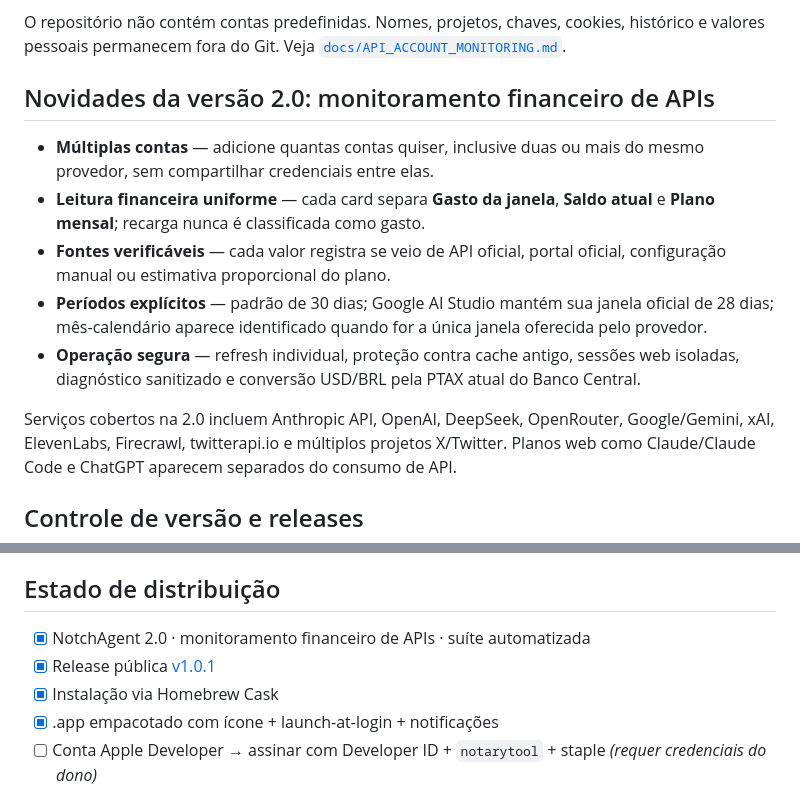
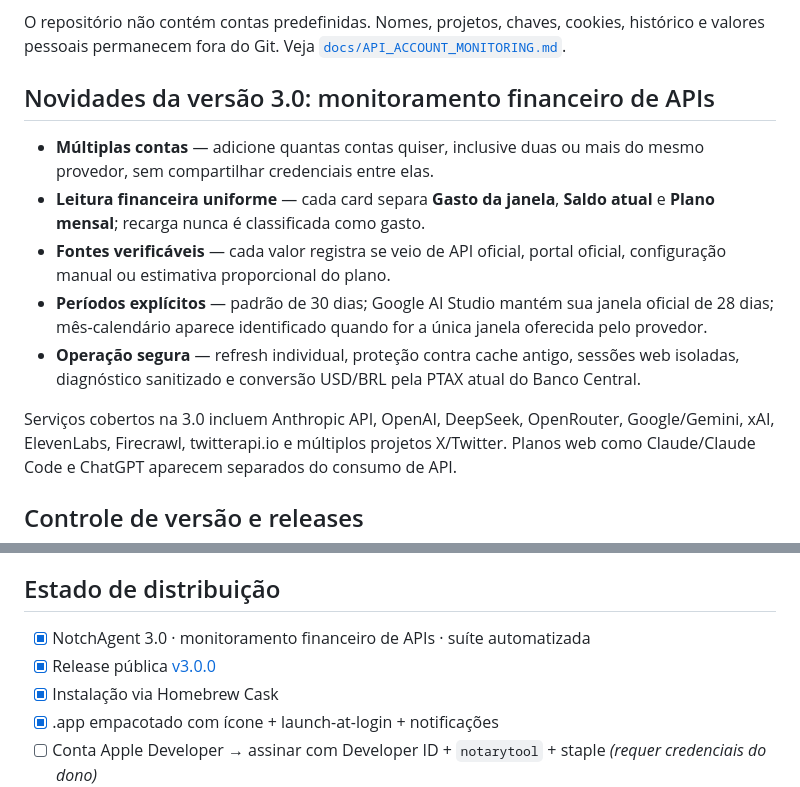
Before and after one commit to luisroquette/notchagent, a Markdown page: README.md, 2 parts joined by grey strips. Rendered like a GitHub page.

Commit message:
README: última menção a 2.0 estava na seção de novidades e no roadmap
O bump pra 3.0.0 tinha atualizado o badge e "Versão atual", mas a seção
"Novidades da versão 2.0" e o link de release no roadmap continuavam
citando 2.0/v1.0.1 — o check-version.sh só valida a linha "Versão
atual", não texto livre.

Co-Authored-By: Claude Sonnet 5 <noreply@anthropic.com>

```diff
--- a/README.md
+++ b/README.md
@@ -133,7 +133,7 @@ O repositório não contém contas predefinidas. Nomes, projetos, chaves, cookie
 histórico e valores pessoais permanecem fora do Git. Veja
 [`docs/API_ACCOUNT_MONITORING.md`](docs/API_ACCOUNT_MONITORING.md).
 
-## Novidades da versão 2.0: monitoramento financeiro de APIs
+## Novidades da versão 3.0: monitoramento financeiro de APIs
 
 - **Múltiplas contas** — adicione quantas contas quiser, inclusive duas ou mais
   do mesmo provedor, sem compartilhar credenciais entre elas.
@@ -148,7 +148,7 @@ histórico e valores pessoais permanecem fora do Git. Veja
   sessões web isoladas, diagnóstico sanitizado e conversão USD/BRL pela PTAX
   atual do Banco Central.
 
-Serviços cobertos na 2.0 incluem Anthropic API, OpenAI, DeepSeek, OpenRouter,
+Serviços cobertos na 3.0 incluem Anthropic API, OpenAI, DeepSeek, OpenRouter,
 Google/Gemini, xAI, ElevenLabs, Firecrawl, twitterapi.io e múltiplos projetos
 X/Twitter. Planos web como Claude/Claude Code e ChatGPT aparecem separados do
 consumo de API.
@@ -212,8 +212,8 @@ RefreshScheduler ───────────────┴─▶ Snapshot
 
 ## Estado de distribuição
 
-- [x] NotchAgent 2.0 · monitoramento financeiro de APIs · suíte automatizada
-- [x] Release pública [v1.0.1](https://github.com/luisroquette/notchagent/releases/tag/v1.0.1)
+- [x] NotchAgent 3.0 · monitoramento financeiro de APIs · suíte automatizada
+- [x] Release pública [v3.0.0](https://github.com/luisroquette/notchagent/releases/tag/v3.0.0)
 - [x] Instalação via Homebrew Cask
 - [x] .app empacotado com ícone + launch-at-login + notificações
 - [ ] Conta Apple Developer → assinar com Developer ID + `notarytool` + staple *(requer credenciais do dono)*
```
